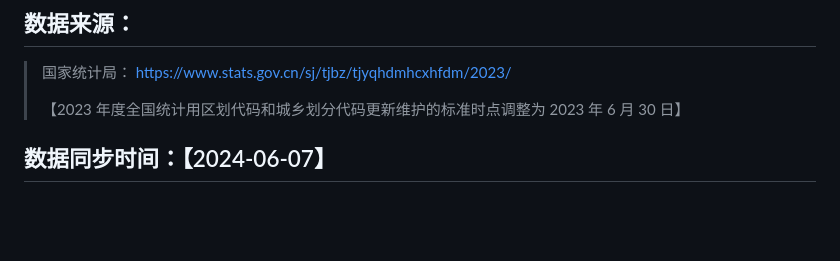
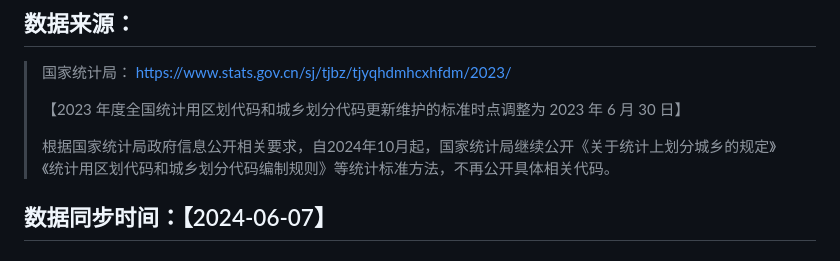
Before and after one commit to slightlee/regions_data, a Markdown page: README.md, the part around the change. GitHub-like rendering; blank space fills up the shorter version.

```diff
--- a/README.md
+++ b/README.md
@@ -67,6 +67,8 @@ regions_data
 > https://www.stats.gov.cn/sj/tjbz/tjyqhdmhcxhfdm/2023/
 >
 > 【2023 年度全国统计用区划代码和城乡划分代码更新维护的标准时点调整为 2023 年 6 月 30 日】
+>
+>  根据国家统计局政府信息公开相关要求，自2024年10月起，国家统计局继续公开《关于统计上划分城乡的规定》《统计用区划代码和城乡划分代码编制规则》等统计标准方法，不再公开具体相关代码。
 
 ## 数据同步时间：【2024-06-07】
 
```
